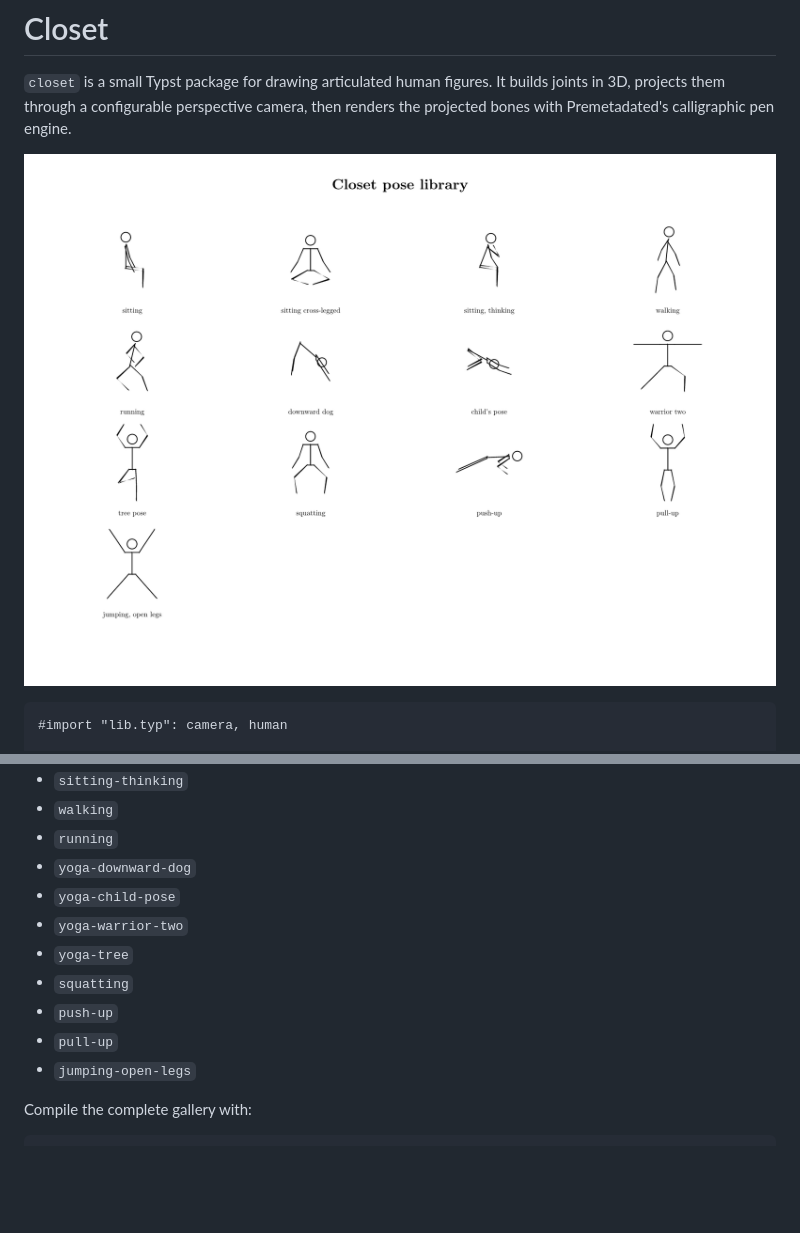
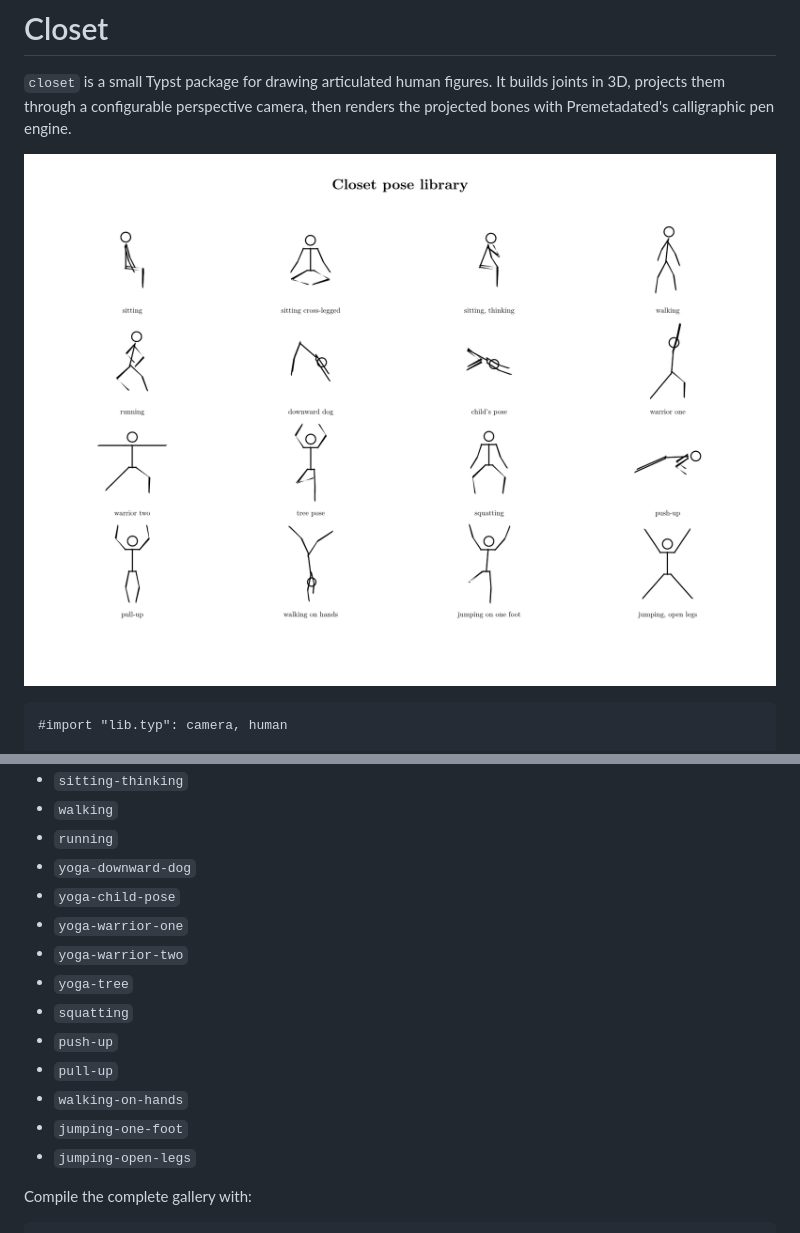
Before and after one commit to baptiste/closet, a Markdown page: README.md, 2 parts joined by grey strips. Rendered like a GitHub page; pictures changed too: assets/previews/poses.png; blank space fills up the shorter version.

```diff
--- a/README.md
+++ b/README.md
@@ -43,11 +43,14 @@ On macOS, `{data-dir}` is `~/Library/Application Support`.
 - `running`
 - `yoga-downward-dog`
 - `yoga-child-pose`
+- `yoga-warrior-one`
 - `yoga-warrior-two`
 - `yoga-tree`
 - `squatting`
 - `push-up`
 - `pull-up`
+- `walking-on-hands`
+- `jumping-one-foot`
 - `jumping-open-legs`
 
 Compile the complete gallery with:
```
Also changed, not shown: other parts of README.md (+29 -2 lines), assets/previews/camera-views.png, assets/previews/variations.png (added), 6 other files.
